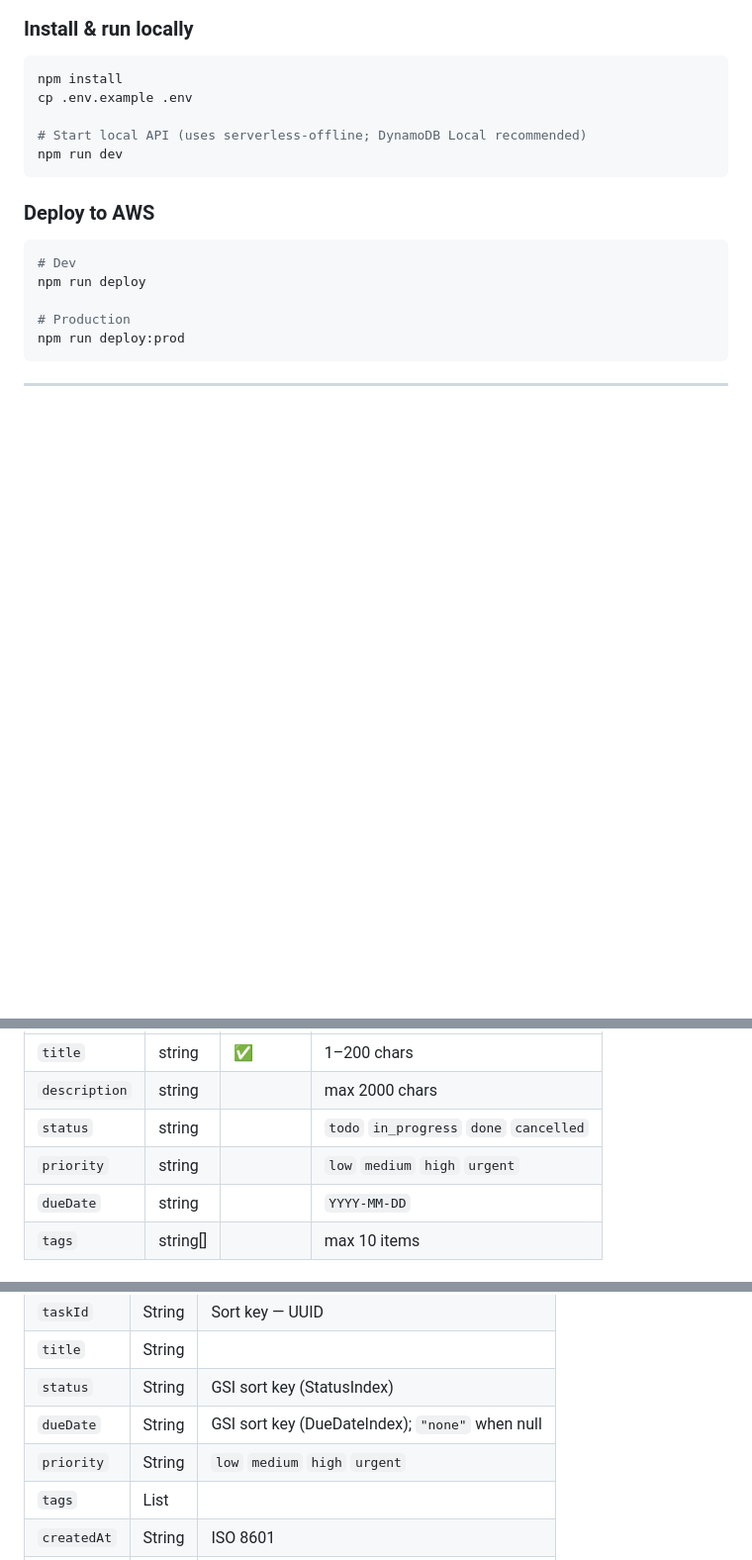
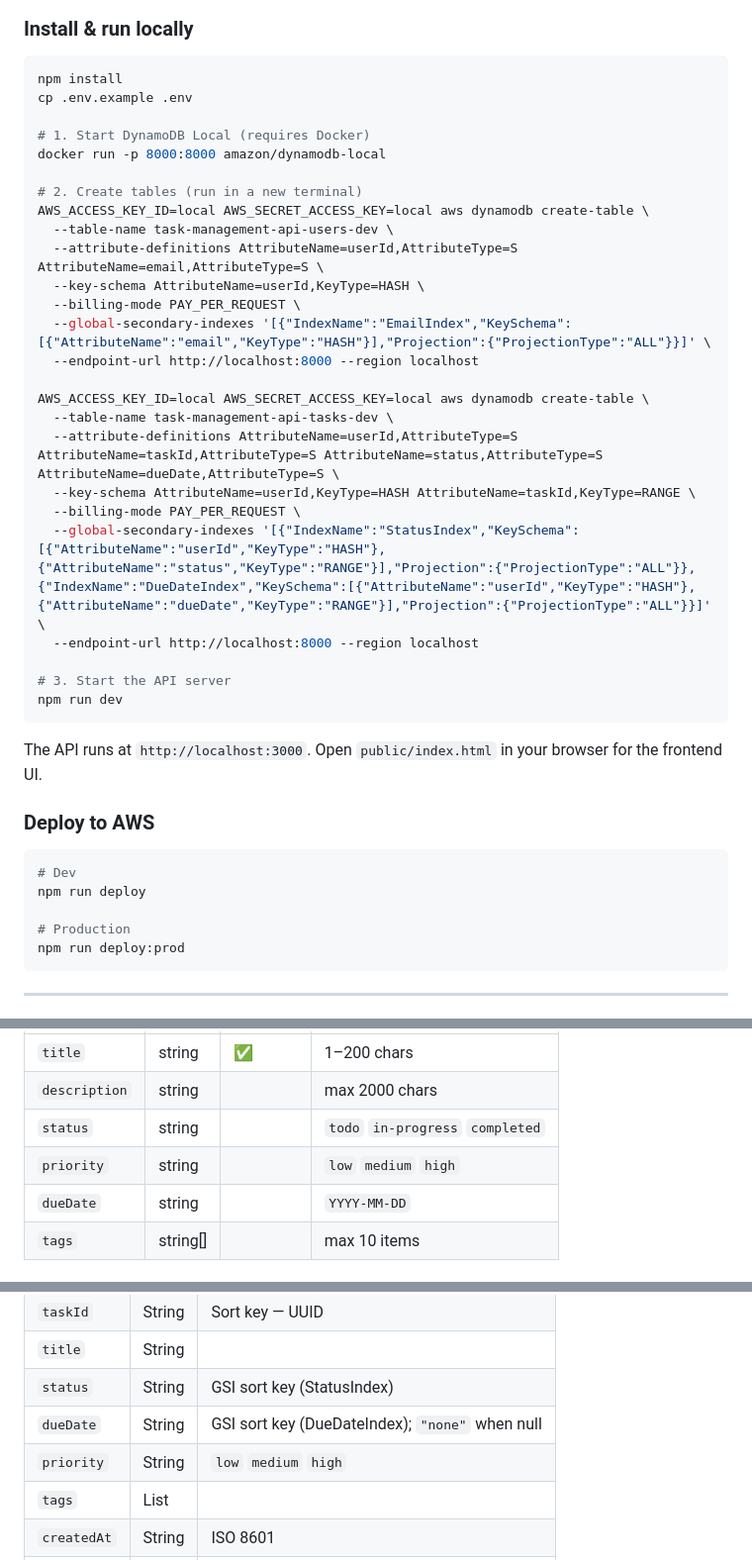
Before and after one commit to harshavundavalli/Serverless-cloud-API-for-Task-Management, a Markdown page: README.md, 3 parts joined by grey strips. Shown at 99% size. GitHub-like rendering; blank space fills up the shorter version.

Commit message:
Update README with accurate setup steps and API values
- Fix status values (in-progress, completed) and priority values (no urgent)
- Add DynamoDB Local table creation commands to quick start
- Add public/index.html and authorizer.test.js to project structure
- Add IS_OFFLINE and AWS_REGION to environment variables table

Co-Authored-By: Claude Sonnet 4.6 <noreply@anthropic.com>

````diff
--- a/README.md
+++ b/README.md
@@ -42,9 +42,31 @@ API Gateway (REST)
 npm install
 cp .env.example .env
 
-# Start local API (uses serverless-offline; DynamoDB Local recommended)
+# 1. Start DynamoDB Local (requires Docker)
+docker run -p 8000:8000 amazon/dynamodb-local
+
+# 2. Create tables (run in a new terminal)
+AWS_ACCESS_KEY_ID=local AWS_SECRET_ACCESS_KEY=local aws dynamodb create-table \
+  --table-name task-management-api-users-dev \
+  --attribute-definitions AttributeName=userId,AttributeType=S AttributeName=email,AttributeType=S \
+  --key-schema AttributeName=userId,KeyType=HASH \
+  --billing-mode PAY_PER_REQUEST \
+  --global-secondary-indexes '[{"IndexName":"EmailIndex","KeySchema":[{"AttributeName":"email","KeyType":"HASH"}],"Projection":{"ProjectionType":"ALL"}}]' \
+  --endpoint-url http://localhost:8000 --region localhost
+
+AWS_ACCESS_KEY_ID=local AWS_SECRET_ACCESS_KEY=local aws dynamodb create-table \
+  --table-name task-management-api-tasks-dev \
+  --attribute-definitions AttributeName=userId,AttributeType=S AttributeName=taskId,AttributeType=S AttributeName=status,AttributeType=S AttributeName=dueDate,AttributeType=S \
+  --key-schema AttributeName=userId,KeyType=HASH AttributeName=taskId,KeyType=RANGE \
+  --billing-mode PAY_PER_REQUEST \
+  --global-secondary-indexes '[{"IndexName":"StatusIndex","KeySchema":[{"AttributeName":"userId","KeyType":"HASH"},{"AttributeName":"status","KeyType":"RANGE"}],"Projection":{"ProjectionType":"ALL"}},{"IndexName":"DueDateIndex","KeySchema":[{"AttributeName":"userId","KeyType":"HASH"},{"AttributeName":"dueDate","KeyType":"RANGE"}],"Projection":{"ProjectionType":"ALL"}}]' \
+  --endpoint-url http://localhost:8000 --region localhost
+
+# 3. Start the API server
 npm run dev
 ```
+
+The API runs at `http://localhost:3000`. Open `public/index.html` in your browser for the frontend UI.
 
 ### Deploy to AWS
 
@@ -115,8 +137,8 @@ All task endpoints require `Authorization: Bearer <accessToken>` header.
 |-------|------|----------|--------|
 | `title` | string | ✅ | 1–200 chars |
 | `description` | string | | max 2000 chars |
-| `status` | string | | `todo` `in_progress` `done` `cancelled` |
-| `priority` | string | | `low` `medium` `high` `urgent` |
+| `status` | string | | `todo` `in-progress` `completed` |
+| `priority` | string | | `low` `medium` `high` |
 | `dueDate` | string | | `YYYY-MM-DD` |
 | `tags` | string[] | | max 10 items |
 
@@ -166,7 +188,7 @@ Searches across `title`, `description`, and `tags`.
 | `title` | String | |
 | `status` | String | GSI sort key (StatusIndex) |
 | `dueDate` | String | GSI sort key (DueDateIndex); `"none"` when null |
-| `priority` | String | `low` `medium` `high` `urgent` |
+| `priority` | String | `low` `medium` `high` |
 | `tags` | List | |
 | `createdAt` | String | ISO 8601 |
 | `updatedAt` | String | ISO 8601 |
````
Also changed, not shown: other parts of README.md (+6 -1 lines).
